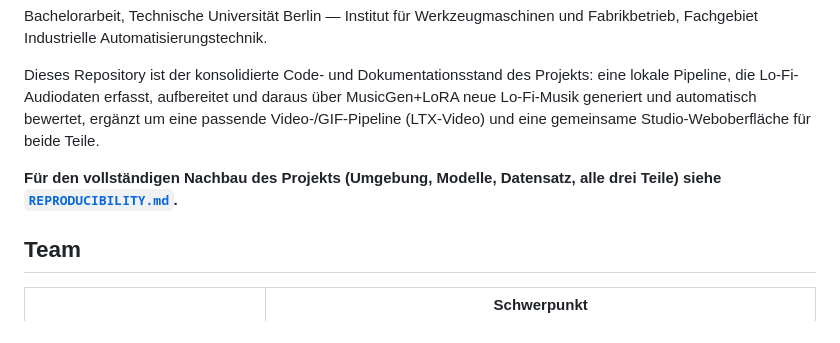
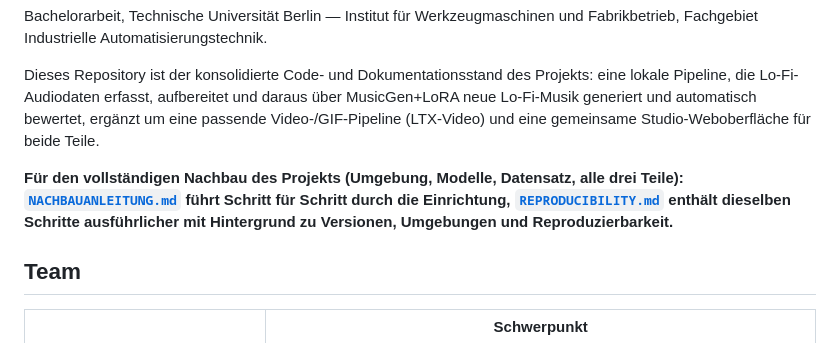
Before and after one commit to AdilBerke/Bachelor-AI-Pipeline, a Markdown page: README.md, the part around one of its changes. Rendered like a GitHub page.

```diff
--- a/README.md
+++ b/README.md
@@ -8,8 +8,10 @@ Pipeline, die Lo-Fi-Audiodaten erfasst, aufbereitet und daraus über MusicGen+Lo
 generiert und automatisch bewertet, ergänzt um eine passende Video-/GIF-Pipeline (LTX-Video) und
 eine gemeinsame Studio-Weboberfläche für beide Teile.
 
-**Für den vollständigen Nachbau des Projekts (Umgebung, Modelle, Datensatz, alle drei Teile) siehe
-[`REPRODUCIBILITY.md`](REPRODUCIBILITY.md).**
+**Für den vollständigen Nachbau des Projekts (Umgebung, Modelle, Datensatz, alle drei Teile):
+[`NACHBAUANLEITUNG.md`](NACHBAUANLEITUNG.md) führt Schritt für Schritt durch die Einrichtung,
+[`REPRODUCIBILITY.md`](REPRODUCIBILITY.md) enthält dieselben Schritte ausführlicher mit
+Hintergrund zu Versionen, Umgebungen und Reproduzierbarkeit.**
 
 ## Team
 
```
Also changed, not shown: other parts of README.md (+38 -9 lines), REPRODUCIBILITY.md (+1 -1 lines).
